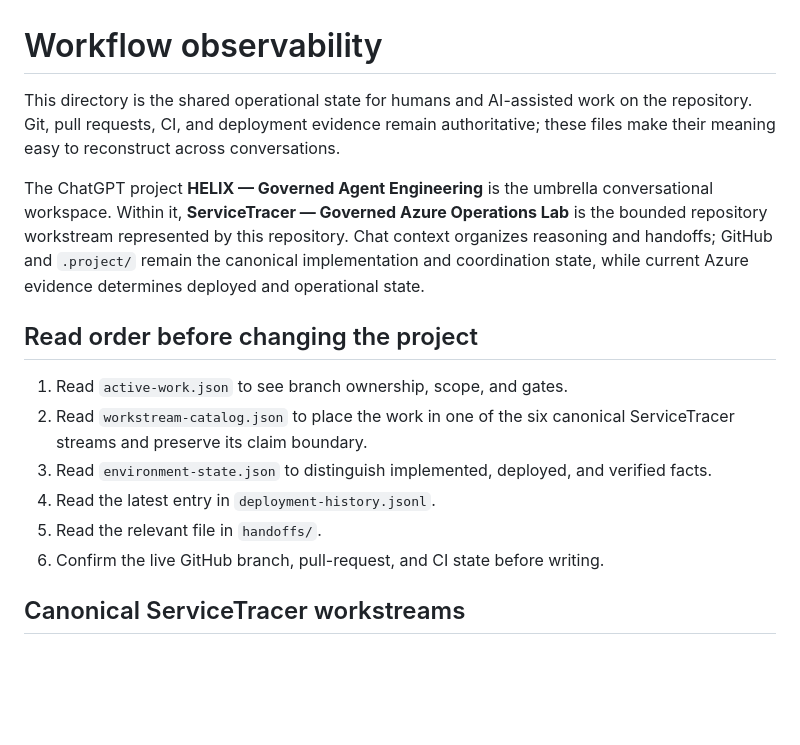
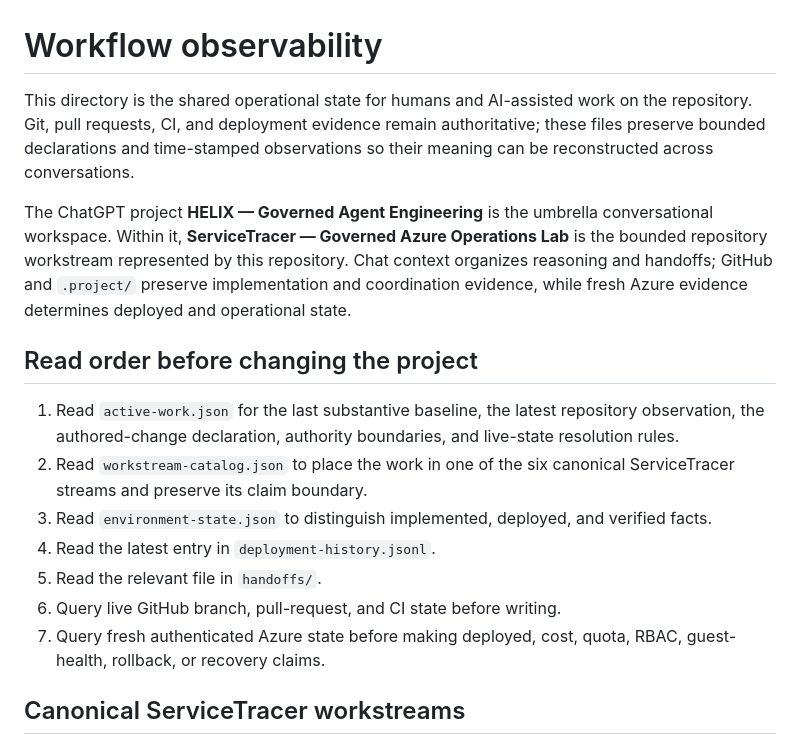
Before and after one commit to anthonyedgar30000/azure-iac-msp-lab, a Markdown page: .project/README.md, the part around one of its changes. Rendered like a GitHub page; blank space fills up the shorter version.

```diff
--- a/.project/README.md
+++ b/.project/README.md
@@ -1,17 +1,18 @@
 # Workflow observability
 
-This directory is the shared operational state for humans and AI-assisted work on the repository. Git, pull requests, CI, and deployment evidence remain authoritative; these files make their meaning easy to reconstruct across conversations.
+This directory is the shared operational state for humans and AI-assisted work on the repository. Git, pull requests, CI, and deployment evidence remain authoritative; these files preserve bounded declarations and time-stamped observations so their meaning can be reconstructed across conversations.
 
-The ChatGPT project **HELIX — Governed Agent Engineering** is the umbrella conversational workspace. Within it, **ServiceTracer — Governed Azure Operations Lab** is the bounded repository workstream represented by this repository. Chat context organizes reasoning and handoffs; GitHub and `.project/` remain the canonical implementation and coordination state, while current Azure evidence determines deployed and operational state.
+The ChatGPT project **HELIX — Governed Agent Engineering** is the umbrella conversational workspace. Within it, **ServiceTracer — Governed Azure Operations Lab** is the bounded repository workstream represented by this repository. Chat context organizes reasoning and handoffs; GitHub and `.project/` preserve implementation and coordination evidence, while fresh Azure evidence determines deployed and operational state.
 
 ## Read order before changing the project
 
-1. Read `active-work.json` to see branch ownership, scope, and gates.
+1. Read `active-work.json` for the last substantive baseline, the latest repository observation, the authored-change declaration, authority boundaries, and live-state resolution rules.
 2. Read `workstream-catalog.json` to place the work in one of the six canonical ServiceTracer streams and preserve its claim boundary.
 3. Read `environment-state.json` to distinguish implemented, deployed, and verified facts.
 4. Read the latest entry in `deployment-history.jsonl`.
 5. Read the relevant file in `handoffs/`.
-6. Confirm the live GitHub branch, pull-request, and CI state before writing.
+6. Query live GitHub branch, pull-request, and CI state before writing.
+7. Query fresh authenticated Azure state before making deployed, cost, quota, RBAC, guest-health, rollback, or recovery claims.
 
 ## Canonical ServiceTracer workstreams
 
```
Also changed, not shown: other parts of .project/README.md (+31 -8 lines).
